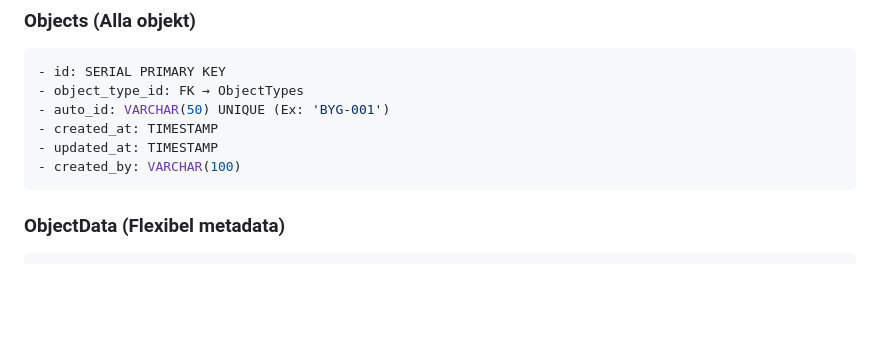
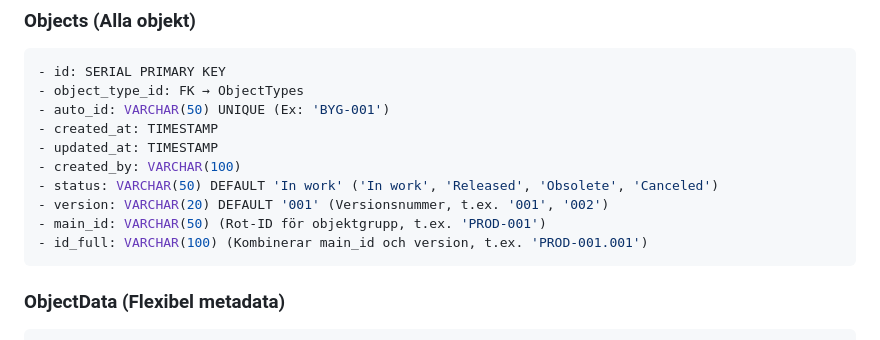
Before and after one commit to ondfrukt/Byggdelsuppdelning---DEMO, a Markdown page: README.md, the part around the change. Drawn GitHub-style; blank space fills up the shorter version.

Commit message:
Update README documentation to reflect new metadata fields
Co-authored-by: ondfrukt <79996783+ondfrukt@users.noreply.github.com>

````diff
--- a/README.md
+++ b/README.md
@@ -110,6 +110,10 @@ Byggdelssystemet är ett BIM-liknande informationshanteringssystem som ger anvä
 - created_at: TIMESTAMP
 - updated_at: TIMESTAMP
 - created_by: VARCHAR(100)
+- status: VARCHAR(50) DEFAULT 'In work' ('In work', 'Released', 'Obsolete', 'Canceled')
+- version: VARCHAR(20) DEFAULT '001' (Versionsnummer, t.ex. '001', '002')
+- main_id: VARCHAR(50) (Rot-ID för objektgrupp, t.ex. 'PROD-001')
+- id_full: VARCHAR(100) (Kombinerar main_id och version, t.ex. 'PROD-001.001')
 ```
 
 ### ObjectData (Flexibel metadata)
````
